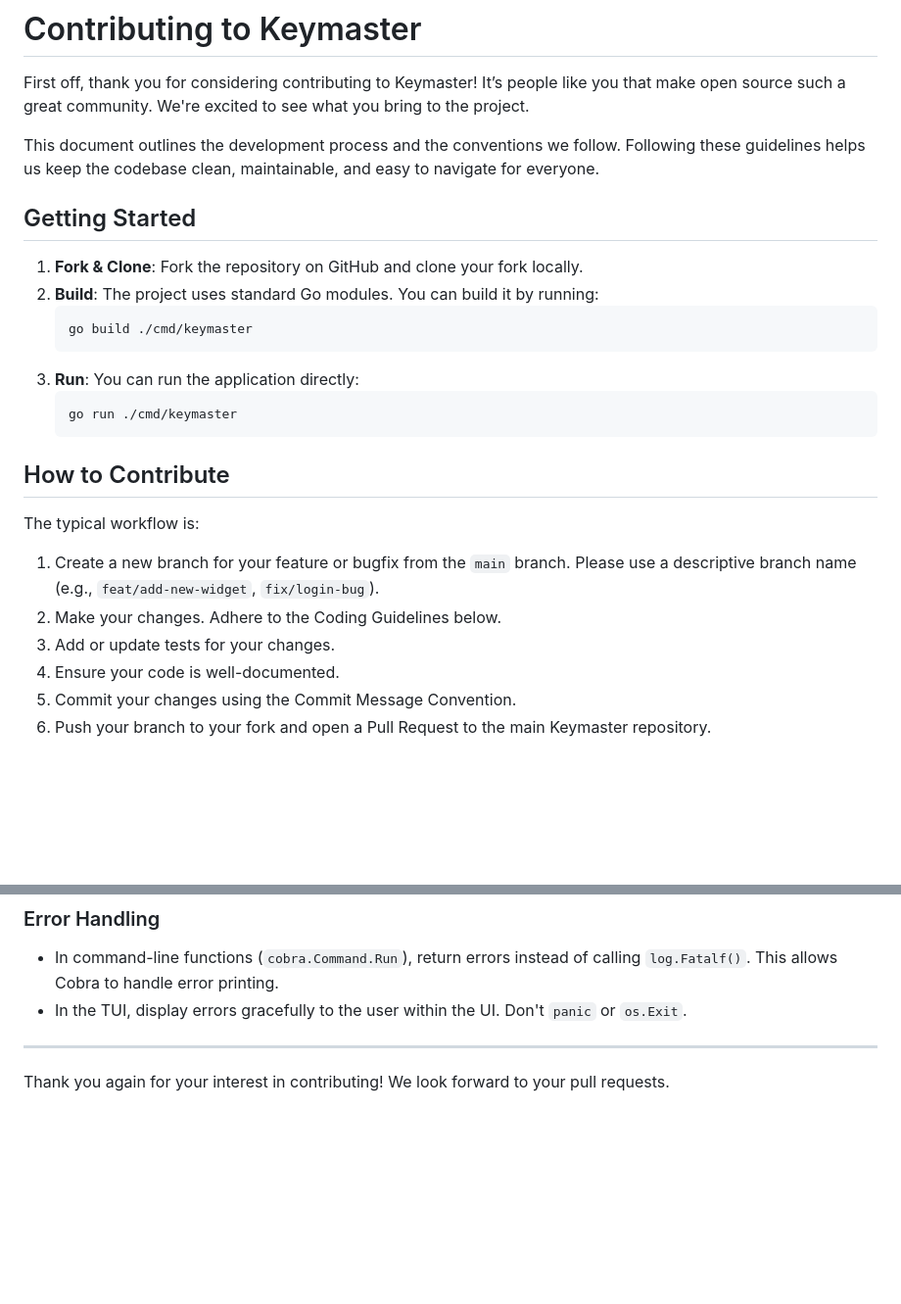
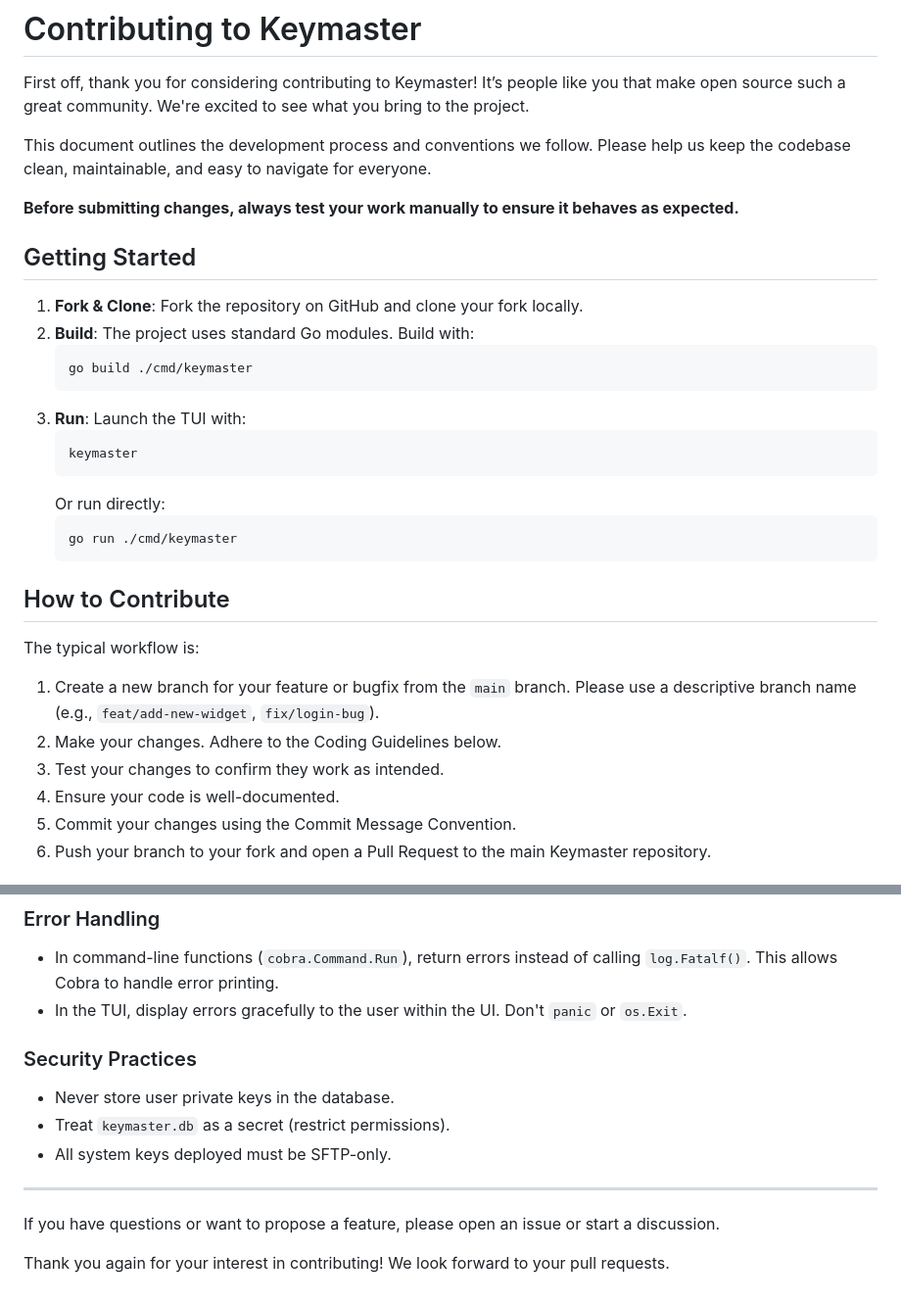
Before and after one commit to ToeiRei/Keymaster, a Markdown page: CONTRIBUTING.md, 2 parts joined by grey strips. Shown: that part at 98% size. Rendered like a GitHub page; blank space fills up the shorter version.

Commit message:
clarify contributions

````diff
--- a/CONTRIBUTING.md
+++ b/CONTRIBUTING.md
@@ -2,16 +2,23 @@
 
 First off, thank you for considering contributing to Keymaster! It’s people like you that make open source such a great community. We're excited to see what you bring to the project.
 
-This document outlines the development process and the conventions we follow. Following these guidelines helps us keep the codebase clean, maintainable, and easy to navigate for everyone.
+
+This document outlines the development process and conventions we follow. Please help us keep the codebase clean, maintainable, and easy to navigate for everyone.
+
+**Before submitting changes, always test your work manually to ensure it behaves as expected.**
 
 ## Getting Started
 
 1.  **Fork & Clone**: Fork the repository on GitHub and clone your fork locally.
-2.  **Build**: The project uses standard Go modules. You can build it by running:
+2.  **Build**: The project uses standard Go modules. Build with:
     ```sh
     go build ./cmd/keymaster
     ```
-3.  **Run**: You can run the application directly:
+3.  **Run**: Launch the TUI with:
+    ```sh
+    keymaster
+    ```
+    Or run directly:
     ```sh
     go run ./cmd/keymaster
     ```
@@ -22,7 +29,7 @@ The typical workflow is:
 
 1.  Create a new branch for your feature or bugfix from the `main` branch. Please use a descriptive branch name (e.g., `feat/add-new-widget`, `fix/login-bug`).
 2.  Make your changes. Adhere to the Coding Guidelines below.
-3.  Add or update tests for your changes.
+3.  Test your changes to confirm they work as intended.
 4.  Ensure your code is well-documented.
 5.  Commit your changes using the Commit Message Convention.
 6.  Push your branch to your fork and open a Pull Request to the main Keymaster repository.
@@ -68,6 +75,14 @@ All database interactions are abstracted through the `Store` interface in `inter
 *   In command-line functions (`cobra.Command.Run`), return errors instead of calling `log.Fatalf()`. This allows Cobra to handle error printing.
 *   In the TUI, display errors gracefully to the user within the UI. Don't `panic` or `os.Exit`.
 
+### Security Practices
+
+*   Never store user private keys in the database.
+*   Treat `keymaster.db` as a secret (restrict permissions).
+*   All system keys deployed must be SFTP-only.
+
 ---
 
+If you have questions or want to propose a feature, please open an issue or start a discussion.
+
 Thank you again for your interest in contributing! We look forward to your pull requests.
````
